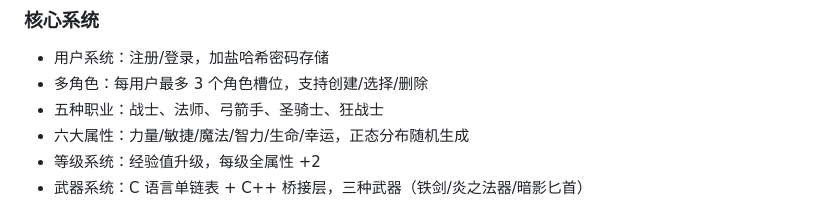
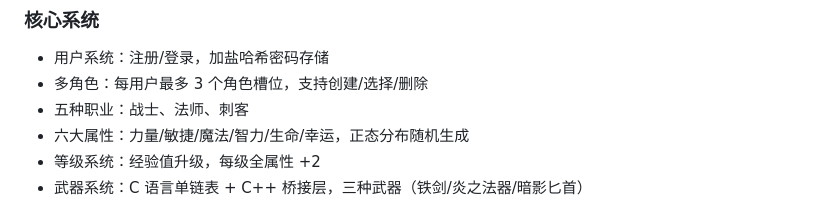
Before and after one commit to elegymythos/JRFirstGame, a Markdown page: README.md, the part around the change. GitHub-like rendering.

```diff
--- a/README.md
+++ b/README.md
@@ -8,7 +8,7 @@
 
 - 用户系统：注册/登录，加盐哈希密码存储
 - 多角色：每用户最多 3 个角色槽位，支持创建/选择/删除
-- 五种职业：战士、法师、弓箭手、圣骑士、狂战士
+- 五种职业：战士、法师、刺客
 - 六大属性：力量/敏捷/魔法/智力/生命/幸运，正态分布随机生成
 - 等级系统：经验值升级，每级全属性 +2
 - 武器系统：C 语言单链表 + C++ 桥接层，三种武器（铁剑/炎之法器/暗影匕首）
```
